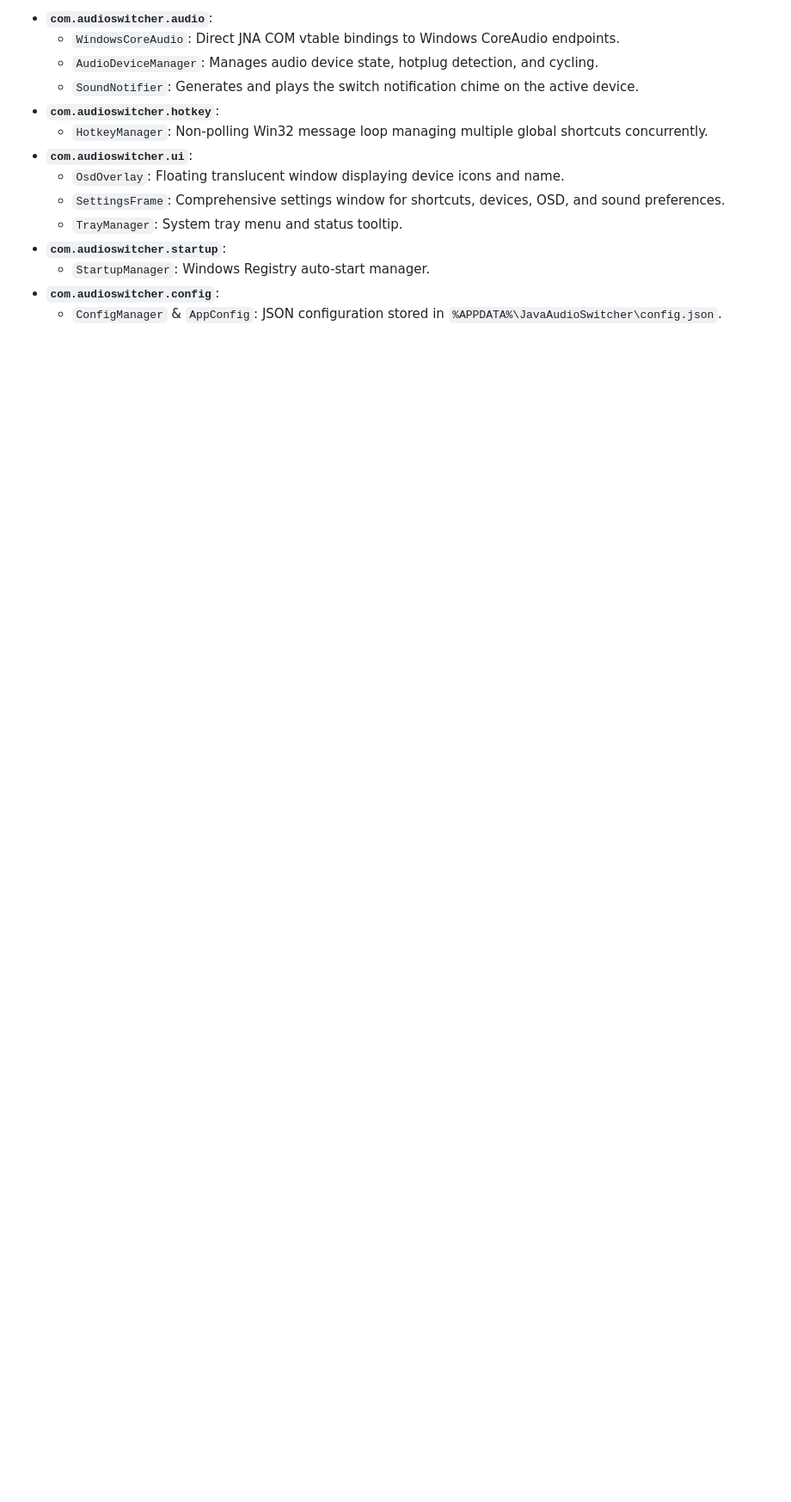
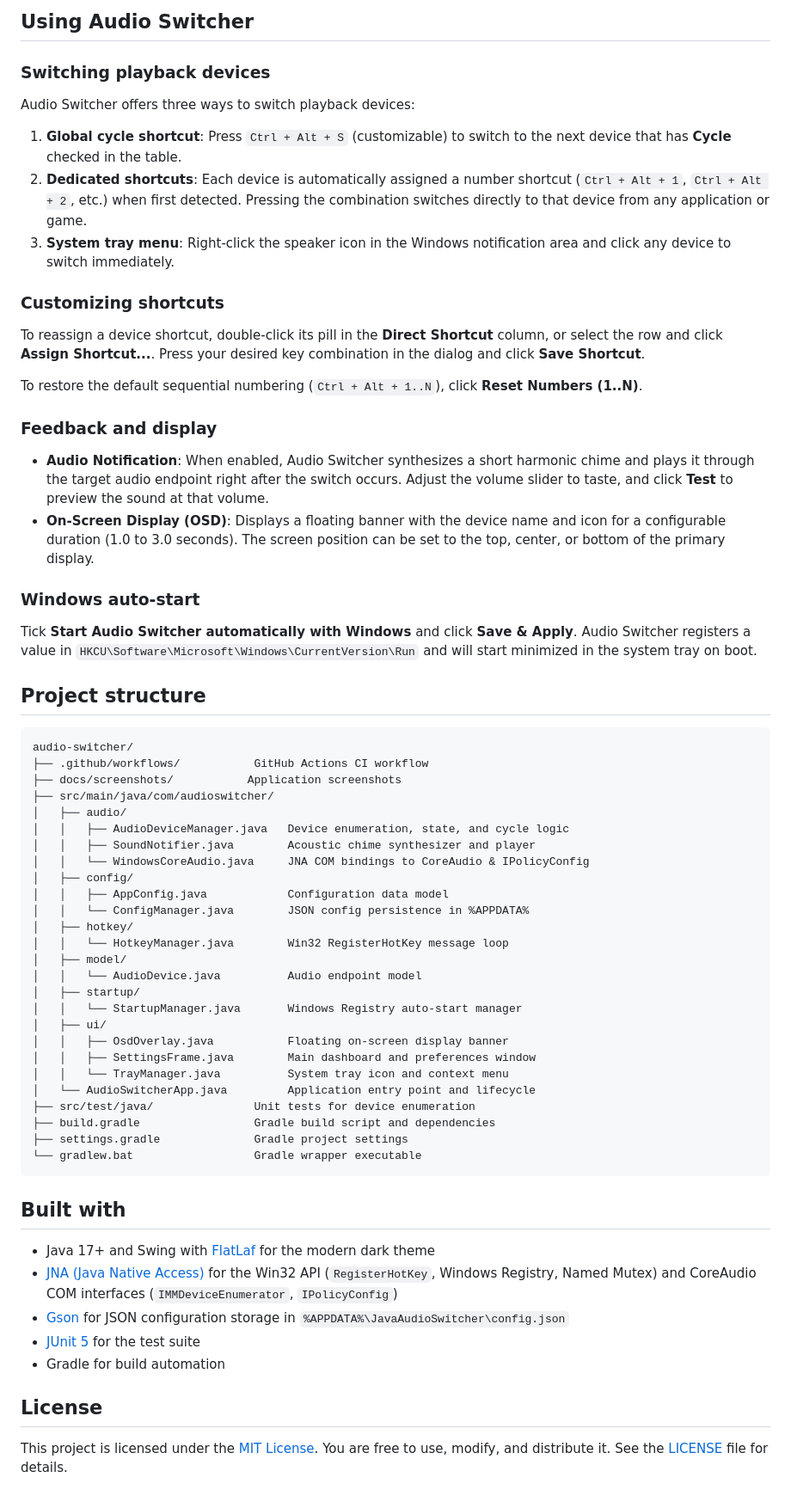
Before and after one commit to roemertimon/AudioSwitcher, a Markdown page: README.md, the part around one of its changes. Shown at 86% size. GitHub-like rendering; blank space fills up the shorter version.

````diff
--- a/README.md
+++ b/README.md
@@ -53,15 +63,68 @@ java -jar build/libs/audio-switcher-1.0.0-all.jar
 
-* **`com.audioswitcher.audio`**:
-  * `WindowsCoreAudio`: Direct JNA COM vtable bindings to Windows CoreAudio endpoints.
-  * `AudioDeviceManager`: Manages audio device state, hotplug detection, and cycling.
-  * `SoundNotifier`: Generates and plays the switch notification chime on the active device.
-* **`com.audioswitcher.hotkey`**:
-  * `HotkeyManager`: Non-polling Win32 message loop managing multiple global shortcuts concurrently.
-* **`com.audioswitcher.ui`**:
-  * `OsdOverlay`: Floating translucent window displaying device icons and name.
-  * `SettingsFrame`: Comprehensive settings window for shortcuts, devices, OSD, and sound preferences.
-  * `TrayManager`: System tray menu and status tooltip.
-* **`com.audioswitcher.startup`**:
-  * `StartupManager`: Windows Registry auto-start manager.
-* **`com.audioswitcher.config`**:
-  * `ConfigManager` & `AppConfig`: JSON configuration stored in `%APPDATA%\JavaAudioSwitcher\config.json`.
+## Using Audio Switcher
+
+### Switching playback devices
+
+Audio Switcher offers three ways to switch playback devices:
+
+1. **Global cycle shortcut**: Press `Ctrl + Alt + S` (customizable) to switch to the next device that has **Cycle** checked in the table.
+2. **Dedicated shortcuts**: Each device is automatically assigned a number shortcut (`Ctrl + Alt + 1`, `Ctrl + Alt + 2`, etc.) when first detected. Pressing the combination switches directly to that device from any application or game.
+3. **System tray menu**: Right-click the speaker icon in the Windows notification area and click any device to switch immediately.
+
+### Customizing shortcuts
+
+To reassign a device shortcut, double-click its pill in the **Direct Shortcut** column, or select the row and click **Assign Shortcut...**. Press your desired key combination in the dialog and click **Save Shortcut**.
+
+To restore the default sequential numbering (`Ctrl + Alt + 1..N`), click **Reset Numbers (1..N)**.
+
+### Feedback and display
+
+- **Audio Notification**: When enabled, Audio Switcher synthesizes a short harmonic chime and plays it through the target audio endpoint right after the switch occurs. Adjust the volume slider to taste, and click **Test** to preview the sound at that volume.
+- **On-Screen Display (OSD)**: Displays a floating banner with the device name and icon for a configurable duration (1.0 to 3.0 seconds). The screen position can be set to the top, center, or bottom of the primary display.
+
+### Windows auto-start
+
+Tick **Start Audio Switcher automatically with Windows** and click **Save & Apply**. Audio Switcher registers a value in `HKCU\Software\Microsoft\Windows\CurrentVersion\Run` and will start minimized in the system tray on boot.
+
+## Project structure
+
+```text
+audio-switcher/
+├── .github/workflows/           GitHub Actions CI workflow
+├── docs/screenshots/           Application screenshots
+├── src/main/java/com/audioswitcher/
+│   ├── audio/
+│   │   ├── AudioDeviceManager.java   Device enumeration, state, and cycle logic
+│   │   ├── SoundNotifier.java        Acoustic chime synthesizer and player
+│   │   └── WindowsCoreAudio.java     JNA COM bindings to CoreAudio & IPolicyConfig
+│   ├── config/
+│   │   ├── AppConfig.java            Configuration data model
+│   │   └── ConfigManager.java        JSON config persistence in %APPDATA%
+│   ├── hotkey/
+│   │   └── HotkeyManager.java        Win32 RegisterHotKey message loop
+│   ├── model/
+│   │   └── AudioDevice.java          Audio endpoint model
+│   ├── startup/
+│   │   └── StartupManager.java       Windows Registry auto-start manager
+│   ├── ui/
+│   │   ├── OsdOverlay.java           Floating on-screen display banner
+│   │   ├── SettingsFrame.java        Main dashboard and preferences window
+│   │   └── TrayManager.java          System tray icon and context menu
+│   └── AudioSwitcherApp.java         Application entry point and lifecycle
+├── src/test/java/               Unit tests for device enumeration
+├── build.gradle                 Gradle build script and dependencies
+├── settings.gradle              Gradle project settings
+└── gradlew.bat                  Gradle wrapper executable
+```
+
+## Built with
+
+- Java 17+ and Swing with [FlatLaf](https://www.formdev.com/flatlaf/) for the modern dark theme
+- [JNA (Java Native Access)](https://github.com/java-native-access/jna) for the Win32 API (`RegisterHotKey`, Windows Registry, Named Mutex) and CoreAudio COM interfaces (`IMMDeviceEnumerator`, `IPolicyConfig`)
+- [Gson](https://github.com/google/gson) for JSON configuration storage in `%APPDATA%\JavaAudioSwitcher\config.json`
+- [JUnit 5](https://junit.org/junit5/) for the test suite
+- Gradle for build automation
+
+## License
+
+This project is licensed under the [MIT License](LICENSE). You are free to use, modify, and distribute it. See the [LICENSE](LICENSE) file for details.
````
Also changed, not shown: other parts of README.md (+40 -30 lines), docs/screenshots/dashboard.png (added), 2 other files.
